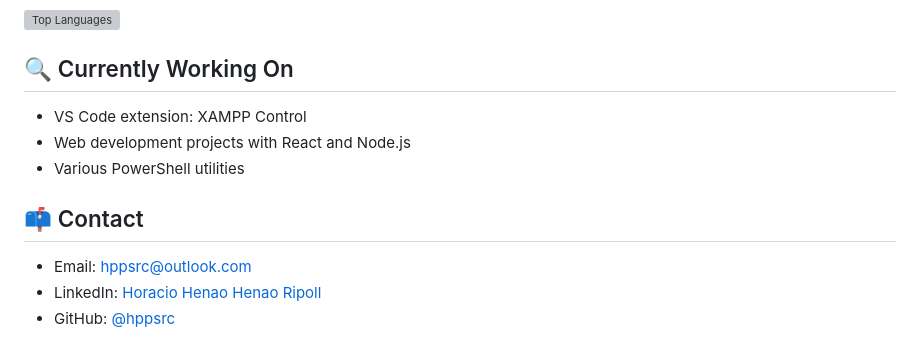
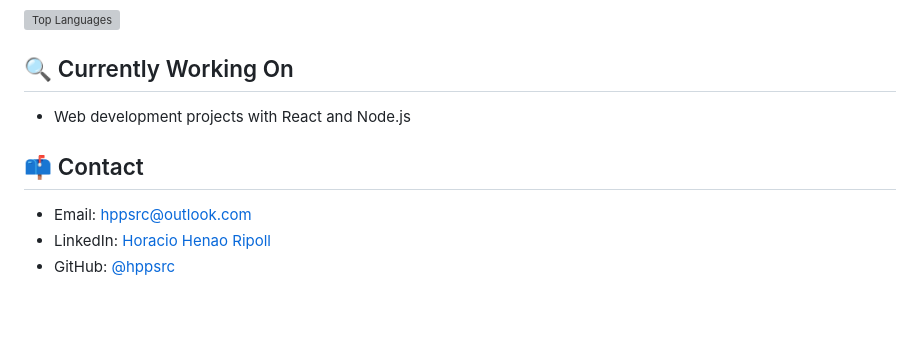
Before and after one commit to hppsrc/hppsrc, a Markdown page: README.md, the part around one of its changes. GitHub-like rendering; blank space fills up the shorter version; grey boxes are pictures that could not be loaded.

Commit message:
updated readme
- removed "working on XAMPP"
- updated LinkedIn url

```diff
--- a/README.md
+++ b/README.md
@@ -45,11 +46,11 @@ Software engineer student with 6+ years of experience in web and software develo
 ![Top Languages](https://github-readme-stats.vercel.app/api/top-langs/?username=hppsrc&layout=donut-vertical)
 
 ## 🔍 Currently Working On
-- VS Code extension: XAMPP Control
+<!-- - VS Code extension: XAMPP Control -->
 - Web development projects with React and Node.js
-- Various PowerShell utilities
+<!-- - Various PowerShell utilities -->
 
 ## 📫 Contact
 - Email: hppsrc@outlook.com
-- LinkedIn: [Horacio Henao Henao Ripoll](https://www.linkedin.com/in/horacio-henao-henao-ripoll-18396334b/)
+- LinkedIn: [Horacio Henao  Ripoll](https://www.linkedin.com/in/horahenaripo/)
 - GitHub: [@hppsrc](https://github.com/hppsrc)
```
Also changed, not shown: other parts of README.md (+2 -3 lines).
